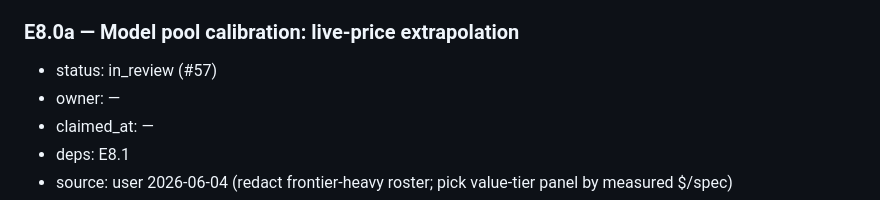
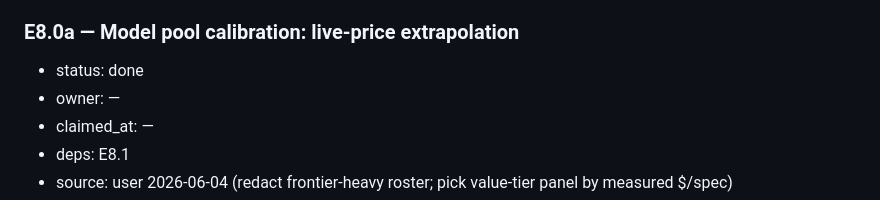
Before and after one commit to ITMO-NSS-team/DynamicMCPBench, a Markdown page: docs/PLAN.md, the part around the change. Rendered like a GitHub page.

Commit message:
chore(plan): mark E8.0a done

```diff
--- a/docs/PLAN.md
+++ b/docs/PLAN.md
@@ -465,7 +465,7 @@ gemini-3.1-pro-preview, qwen3.7-max, kimi-k2.6, glm-4.7, minimax-m3. Authoring u
 cross-family panel (explorer ≠ distiller), not a single model.
 
 ### E8.0a — Model pool calibration: live-price extrapolation
-- status: in_review (#57)
+- status: done
 - owner: —
 - claimed_at: —
 - deps: E8.1
```
